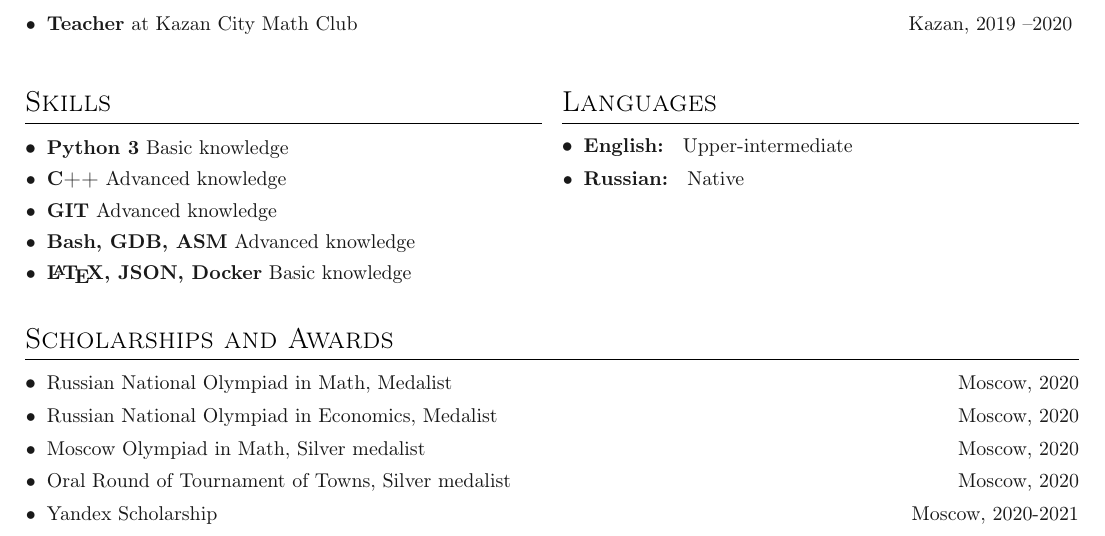
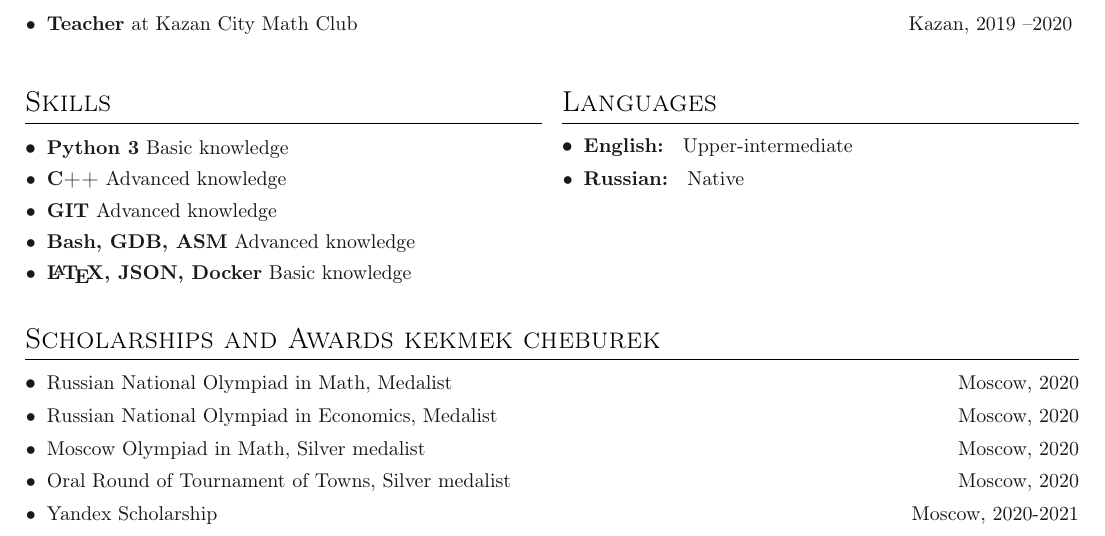
Before and after one commit to toobrainless/cv, a LaTeX CV (CV/main.tex, which reads CV/sections/awards.tex): part of the page, cut so that both start at the same text. Compiled offline with pdfLaTeX.

Commit message:
check changes

```diff
--- a/CV/sections/awards.tex
+++ b/CV/sections/awards.tex
@@ -1,5 +1,5 @@
 
-\section{Scholarships and Awards}
+\section{Scholarships and Awards kekmek cheburek}
 
 \denseouterlist{
 
```
Also changed, not shown: 1 other file.
